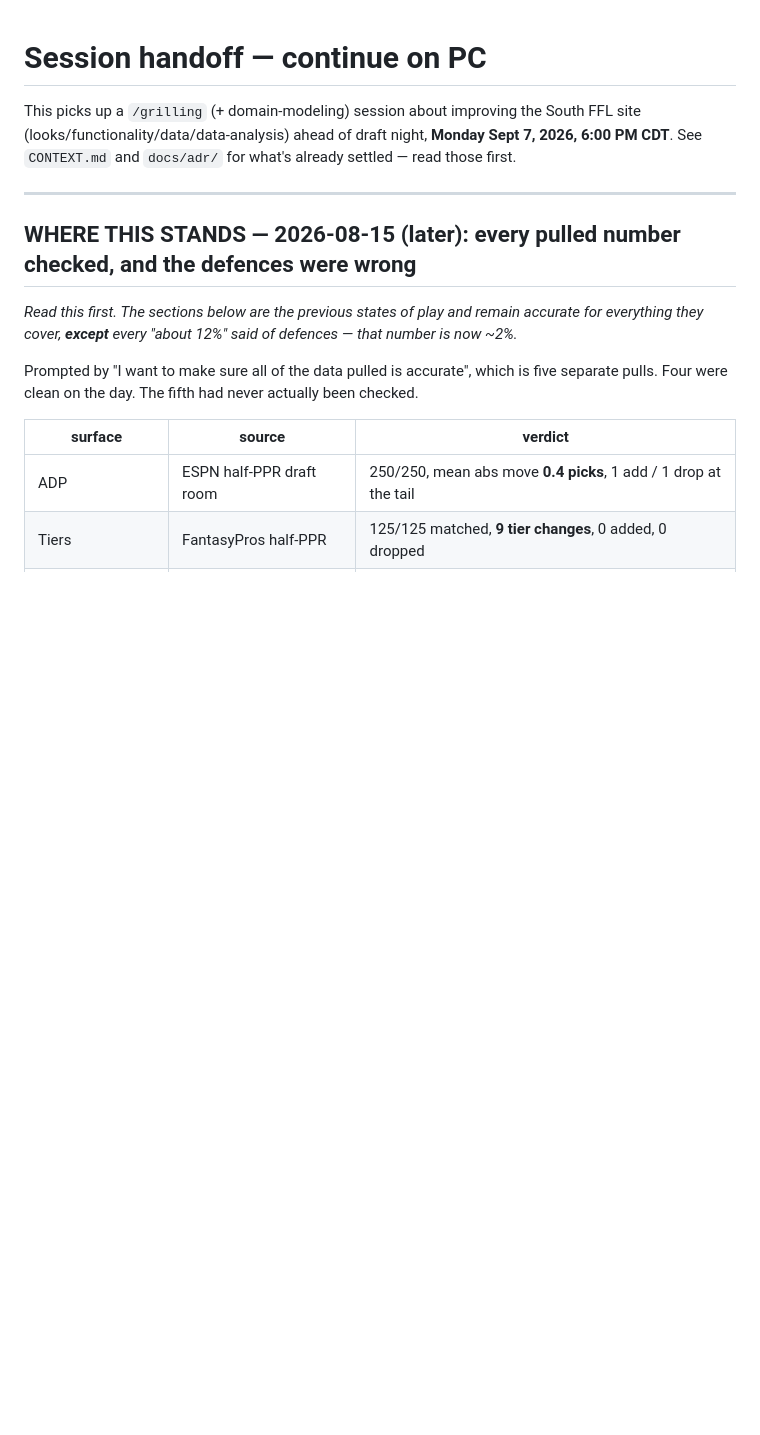
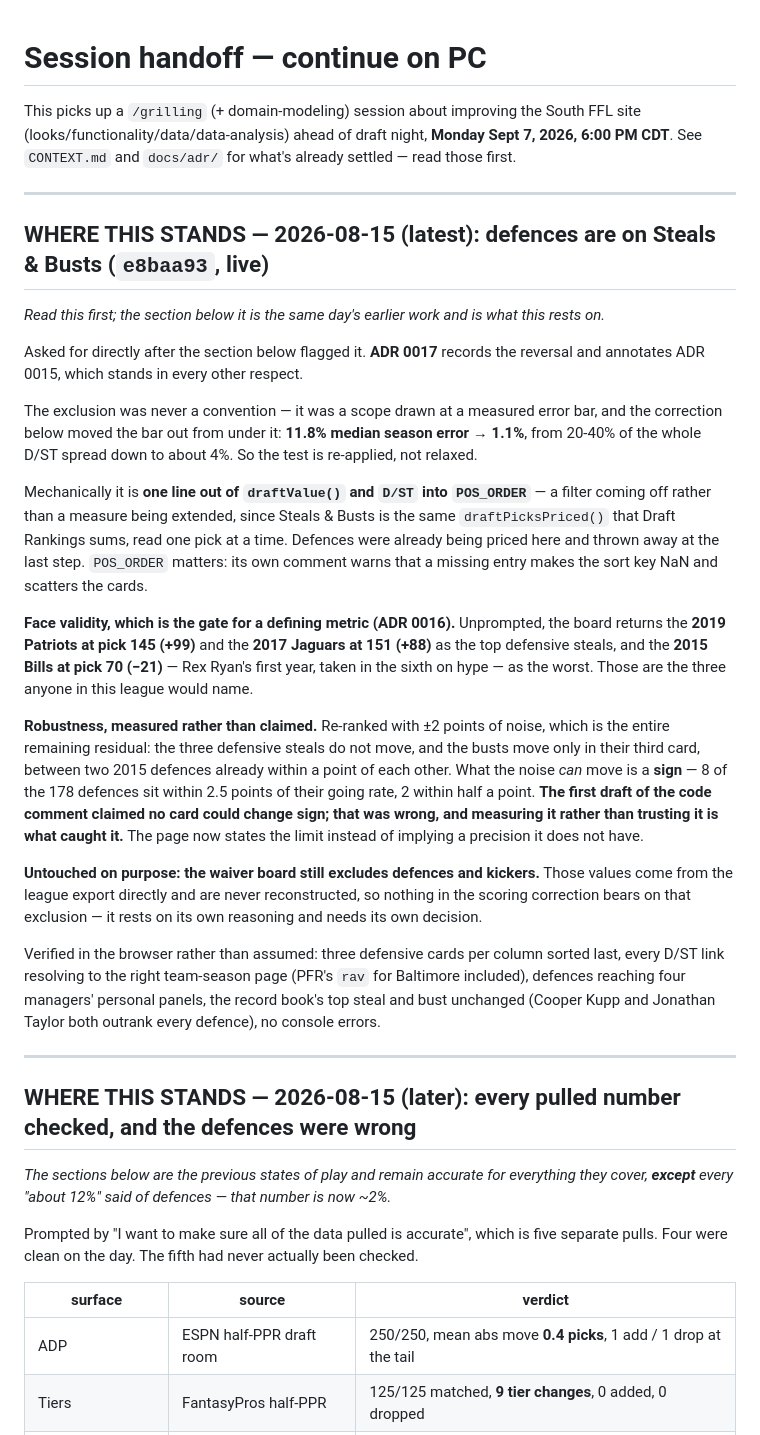
Before and after one commit to tslytle/south-ffl, a Markdown page: HANDOFF.md, the part around the change. Drawn GitHub-style; blank space fills up the shorter version.

Commit message:
Record the defences going back on the board
Co-Authored-By: Claude Opus 5 <noreply@anthropic.com>

```diff
--- a/HANDOFF.md
+++ b/HANDOFF.md
@@ -6,8 +6,48 @@ See `CONTEXT.md` and `docs/adr/` for what's already settled — read those first
 
 ---
 
+## WHERE THIS STANDS — 2026-08-15 (latest): defences are on Steals & Busts (`e8baa93`, live)
+*Read this first; the section below it is the same day's earlier work and is what this rests on.*
+
+Asked for directly after the section below flagged it. **ADR 0017** records the reversal and
+annotates ADR 0015, which stands in every other respect.
+
+The exclusion was never a convention — it was a scope drawn at a measured error bar, and the
+correction below moved the bar out from under it: **11.8% median season error → 1.1%**, from
+20-40% of the whole D/ST spread down to about 4%. So the test is re-applied, not relaxed.
+
+Mechanically it is **one line out of `draftValue()` and `D/ST` into `POS_ORDER`** — a filter
+coming off rather than a measure being extended, since Steals & Busts is the same
+`draftPicksPriced()` that Draft Rankings sums, read one pick at a time. Defences were already
+being priced here and thrown away at the last step. `POS_ORDER` matters: its own comment warns
+that a missing entry makes the sort key NaN and scatters the cards.
+
+**Face validity, which is the gate for a defining metric (ADR 0016).** Unprompted, the board
+returns the **2019 Patriots at pick 145 (+99)** and the **2017 Jaguars at 151 (+88)** as the top
+defensive steals, and the **2015 Bills at pick 70 (−21)** — Rex Ryan's first year, taken in the
+sixth on hype — as the worst. Those are the three anyone in this league would name.
+
+**Robustness, measured rather than claimed.** Re-ranked with ±2 points of noise, which is the
+entire remaining residual: the three defensive steals do not move, and the busts move only in
+their third card, between two 2015 defences already within a point of each other. What the noise
+*can* move is a **sign** — 8 of the 178 defences sit within 2.5 points of their going rate, 2
+within half a point. **The first draft of the code comment claimed no card could change sign;
+that was wrong, and measuring it rather than trusting it is what caught it.** The page now states
+the limit instead of implying a precision it does not have.
+
+**Untouched on purpose: the waiver board still excludes defences and kickers.** Those values come
+from the league export directly and are never reconstructed, so nothing in the scoring correction
+bears on that exclusion — it rests on its own reasoning and needs its own decision.
+
+Verified in the browser rather than assumed: three defensive cards per column sorted last, every
+D/ST link resolving to the right team-season page (PFR's `rav` for Baltimore included), defences
+reaching four managers' personal panels, the record book's top steal and bust unchanged (Cooper
+Kupp and Jonathan Taylor both outrank every defence), no console errors.
+
+---
+
 ## WHERE THIS STANDS — 2026-08-15 (later): every pulled number checked, and the defences were wrong
-*Read this first. The sections below are the previous states of play and remain accurate for
+*The sections below are the previous states of play and remain accurate for
 everything they cover, **except** every "about 12%" said of defences — that number is now ~2%.*
 
 Prompted by "I want to make sure all of the data pulled is accurate", which is five separate
```
